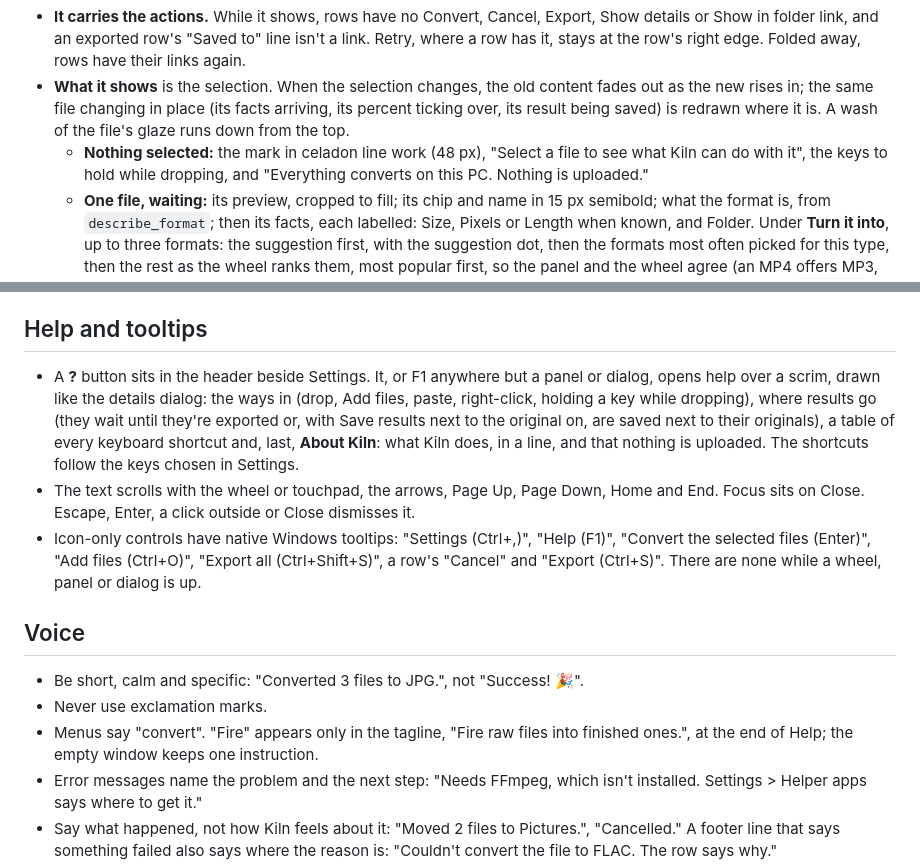
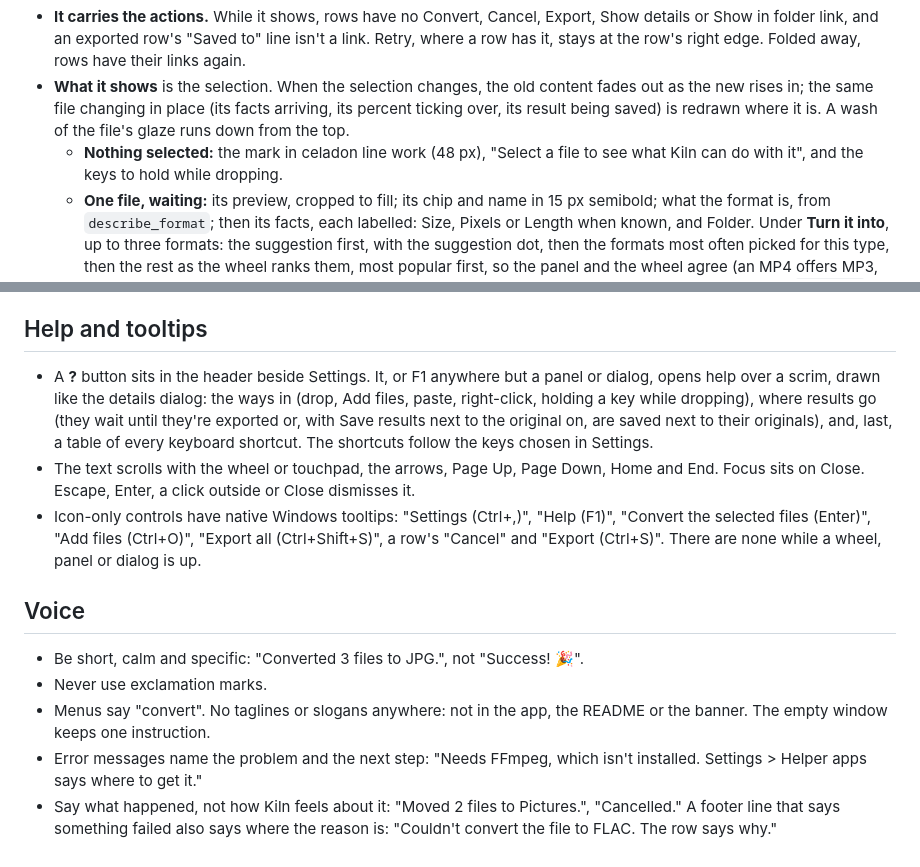
Before and after one commit to chancrisp/kiln, a Markdown page: DESIGN.md, 2 parts joined by grey strips. Rendered like a GitHub page.

```diff
--- a/DESIGN.md
+++ b/DESIGN.md
@@ -266,7 +266,7 @@ Everything moves the same way: fast at first, then settling gently, never past i
 - **Where it sits.** With files listed in a window at least 760 DIPs wide, a panel 300 DIPs wide sits right of the list, inside the list's panel, with a 1 px rule between them. The width is measured in zoomed DIPs, so at a large Text size it folds sooner. Narrower, it folds away: it slides out to the right over 220 ms as the list widens, and back in the same way. The empty window has none.
 - **It carries the actions.** While it shows, rows have no Convert, Cancel, Export, Show details or Show in folder link, and an exported row's "Saved to" line isn't a link. Retry, where a row has it, stays at the row's right edge. Folded away, rows have their links again.
 - **What it shows** is the selection. When the selection changes, the old content fades out as the new rises in; the same file changing in place (its facts arriving, its percent ticking over, its result being saved) is redrawn where it is. A wash of the file's glaze runs down from the top.
-  - **Nothing selected:** the mark in celadon line work (48 px), "Select a file to see what Kiln can do with it", the keys to hold while dropping, and "Everything converts on this PC. Nothing is uploaded."
+  - **Nothing selected:** the mark in celadon line work (48 px), "Select a file to see what Kiln can do with it", and the keys to hold while dropping.
   - **One file, waiting:** its preview, cropped to fill; its chip and name in 15 px semibold; what the format is, from `describe_format`; then its facts, each labelled: Size, Pixels or Length when known, and Folder. Under **Turn it into**, up to three formats: the suggestion first, with the suggestion dot, then the formats most often picked for this type, then the rest as the wheel ranks them, most popular first, so the panel and the wheel agree (an MP4 offers MP3, GIF and WAV). Each is a button with its chip, what it's for and, where Kiln has one, its estimate, as in `≈ 410 KB` (a guess, so never a bare size). Clicking one converts the file with the quality defaults. **More formats…** opens the format choice. A file whose formats all need a missing helper app has a **Get FFmpeg** button in their place. A file with nothing to offer at all says why, as its row does (`Isn't really a DOCX file`, in brick), where what the format is would be.
   - **One file, converting:** its preview with the glaze's heat rising over it as far as the job has got, the percentage in large figures, the time left (until that's known, what it's doing: `Converting to WEBP`), and **Cancel**.
   - **One file, done:** the result's name and, where both sizes are known, before and after: `2.4 MB → 410 KB, 83% smaller`. A check fades in on the preview. **Export**, or **Show in folder** once it's saved; a result dragged out somewhere Kiln can't follow has neither. A held result adds "Drag this row to a folder to save the result there." Where the row's line has a note in its place, the inspector says it there too: a held result removed by hand reads `The result is no longer there. Convert it again.` and has no **Export**, and an export that failed keeps **Export** under its note.
@@ -317,7 +317,7 @@ Everything moves the same way: fast at first, then settling gently, never past i
 
 ## Help and tooltips
 
-- A **?** button sits in the header beside Settings. It, or F1 anywhere but a panel or dialog, opens help over a scrim, drawn like the details dialog: the ways in (drop, Add files, paste, right-click, holding a key while dropping), where results go (they wait until they're exported or, with Save results next to the original on, are saved next to their originals), a table of every keyboard shortcut and, last, **About Kiln**: what Kiln does, in a line, and that nothing is uploaded. The shortcuts follow the keys chosen in Settings.
+- A **?** button sits in the header beside Settings. It, or F1 anywhere but a panel or dialog, opens help over a scrim, drawn like the details dialog: the ways in (drop, Add files, paste, right-click, holding a key while dropping), where results go (they wait until they're exported or, with Save results next to the original on, are saved next to their originals), and, last, a table of every keyboard shortcut. The shortcuts follow the keys chosen in Settings.
 - The text scrolls with the wheel or touchpad, the arrows, Page Up, Page Down, Home and End. Focus sits on Close. Escape, Enter, a click outside or Close dismisses it.
 - Icon-only controls have native Windows tooltips: "Settings (Ctrl+,)", "Help (F1)", "Convert the selected files (Enter)", "Add files (Ctrl+O)", "Export all (Ctrl+Shift+S)", a row's "Cancel" and "Export (Ctrl+S)". There are none while a wheel, panel or dialog is up.
 
@@ -325,7 +325,7 @@ Everything moves the same way: fast at first, then settling gently, never past i
 
 - Be short, calm and specific: "Converted 3 files to JPG.", not "Success! 🎉".
 - Never use exclamation marks.
-- Menus say "convert". "Fire" appears only in the tagline, "Fire raw files into finished ones.", at the end of Help; the empty window keeps one instruction.
+- Menus say "convert". No taglines or slogans anywhere: not in the app, the README or the banner. The empty window keeps one instruction.
 - Error messages name the problem and the next step: "Needs FFmpeg, which isn't installed. Settings > Helper apps says where to get it."
 - Say what happened, not how Kiln feels about it: "Moved 2 files to Pictures.", "Cancelled." A footer line that says something failed also says where the reason is: "Couldn't convert the file to FLAC. The row says why."
 - Never put a file path or a library's words on a row or in the footer; they belong in Show details.
```
Also changed, not shown: README.md (+2 -5 lines), VISUAL_TESTING.md (+4 -4 lines), docs/readme/banner.png, docs/screenshots/m10/empty-125.png, 1 other file.
